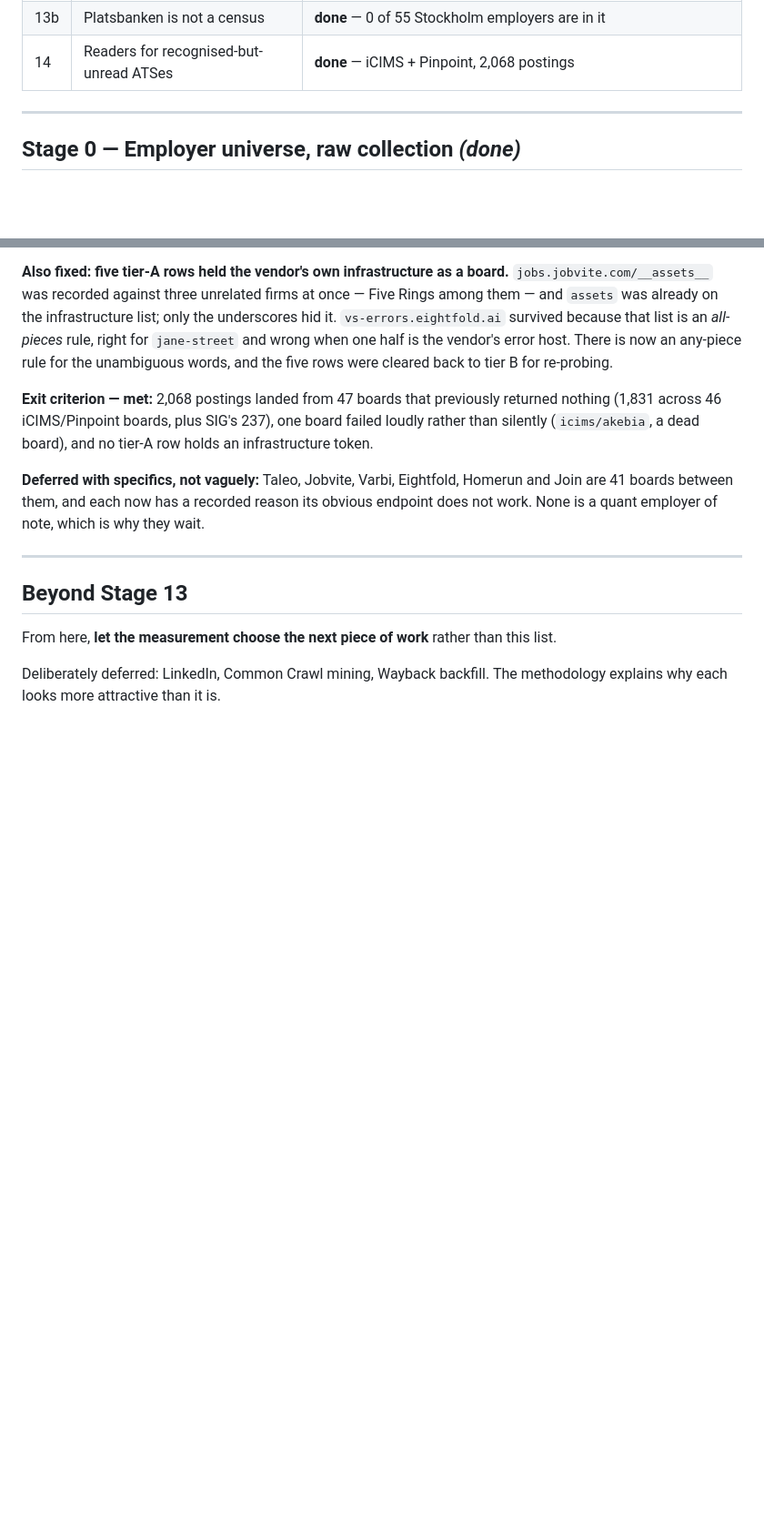
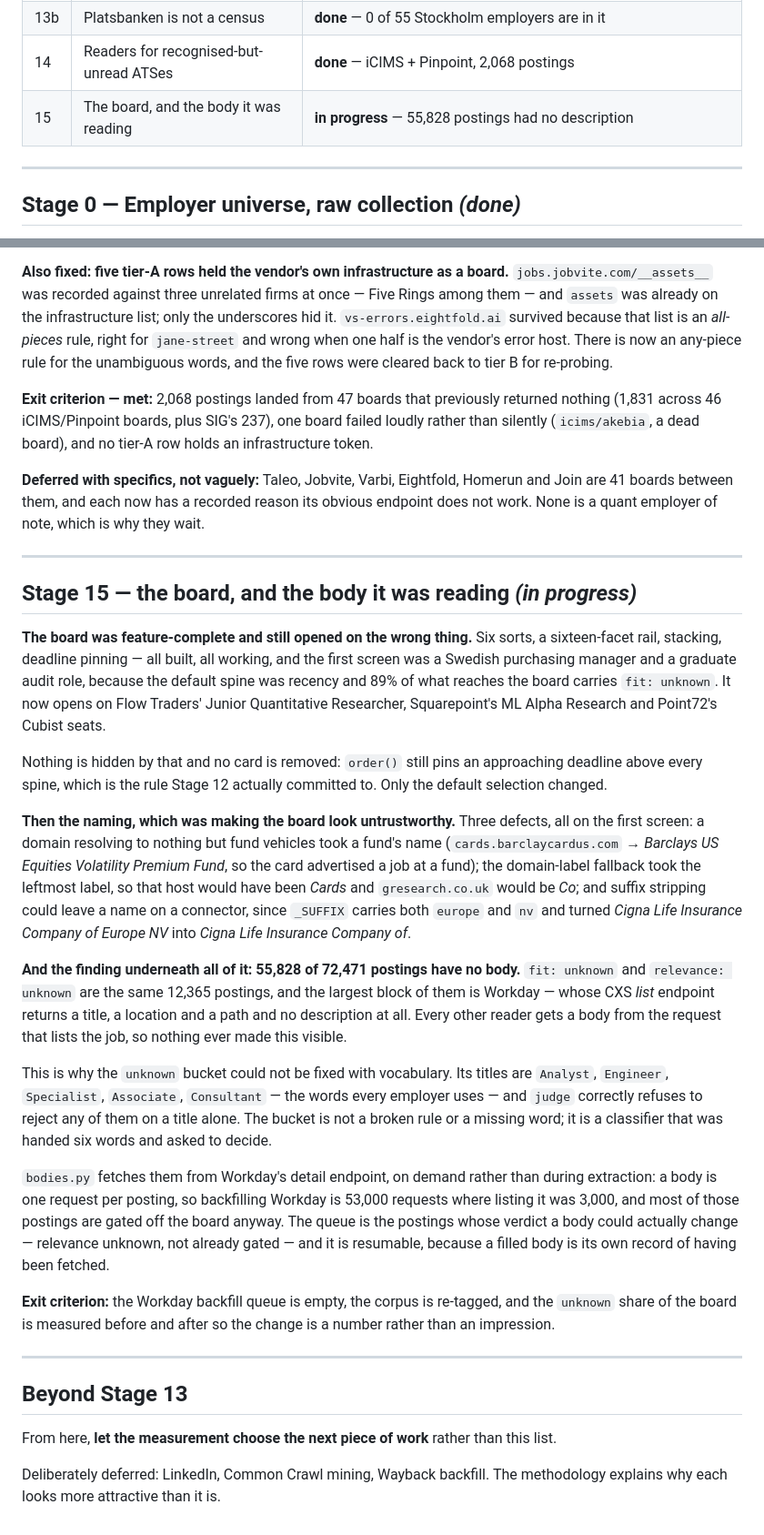
Before and after one commit to razrer/quantjobs, a Markdown page: PLAN.md, 2 parts joined by grey strips. Shown at 91% size. Rendered like a GitHub page; blank space fills up the shorter version.

Commit message:
Record Stage 15: the board opened on the wrong thing, and why
The board was feature-complete and still useless on open, because the
default spine was recency and 89% of what reaches it is `fit: unknown`.

Underneath that: 55,828 of 72,471 postings have no body, almost all of them
Workday's, whose list endpoint sends no description. That is why the unknown
bucket resisted vocabulary -- its titles are `Analyst` and `Specialist`, the
words every employer uses, and `judge` is right to refuse them on a title
alone. The classifier was handed six words and asked to decide.

Co-Authored-By: Claude Opus 5 <noreply@anthropic.com>

```diff
--- a/PLAN.md
+++ b/PLAN.md
@@ -56,6 +56,7 @@ nothing in the near-term plan now waits on a human.
 | 13 | Layer 2C — board discovery | **done** — 23 boards, 989 postings, roster 16→49 |
 | 13b | Platsbanken is not a census | **done** — 0 of 55 Stockholm employers are in it |
 | 14 | Readers for recognised-but-unread ATSes | **done** — iCIMS + Pinpoint, 2,068 postings |
+| 15 | The board, and the body it was reading | **in progress** — 55,828 postings had no description |
 
 ---
 
@@ -1469,6 +1470,54 @@ why they wait.
 
 ---
 
+## Stage 15 — the board, and the body it was reading *(in progress)*
+
+**The board was feature-complete and still opened on the wrong thing.** Six
+sorts, a sixteen-facet rail, stacking, deadline pinning — all built, all
+working, and the first screen was a Swedish purchasing manager and a graduate
+audit role, because the default spine was recency and 89% of what reaches the
+board carries `fit: unknown`. It now opens on Flow Traders' Junior Quantitative
+Researcher, Squarepoint's ML Alpha Research and Point72's Cubist seats.
+
+Nothing is hidden by that and no card is removed: `order()` still pins an
+approaching deadline above every spine, which is the rule Stage 12 actually
+committed to. Only the default selection changed.
+
+**Then the naming, which was making the board look untrustworthy.** Three
+defects, all on the first screen: a domain resolving to nothing but fund
+vehicles took a fund's name (`cards.barclaycardus.com` → *Barclays US Equities
+Volatility Premium Fund*, so the card advertised a job at a fund); the
+domain-label fallback took the leftmost label, so that host would have been
+*Cards* and `gresearch.co.uk` would be *Co*; and suffix stripping could leave a
+name on a connector, since `_SUFFIX` carries both `europe` and `nv` and turned
+*Cigna Life Insurance Company of Europe NV* into *Cigna Life Insurance Company
+of*.
+
+**And the finding underneath all of it: 55,828 of 72,471 postings have no
+body.** `fit: unknown` and `relevance: unknown` are the same 12,365 postings,
+and the largest block of them is Workday — whose CXS *list* endpoint returns a
+title, a location and a path and no description at all. Every other reader gets
+a body from the request that lists the job, so nothing ever made this visible.
+
+This is why the `unknown` bucket could not be fixed with vocabulary. Its titles
+are `Analyst`, `Engineer`, `Specialist`, `Associate`, `Consultant` — the words
+every employer uses — and `judge` correctly refuses to reject any of them on a
+title alone. The bucket is not a broken rule or a missing word; it is a
+classifier that was handed six words and asked to decide.
+
+`bodies.py` fetches them from Workday's detail endpoint, on demand rather than
+during extraction: a body is one request per posting, so backfilling Workday is
+53,000 requests where listing it was 3,000, and most of those postings are
+gated off the board anyway. The queue is the postings whose verdict a body
+could actually change — relevance unknown, not already gated — and it is
+resumable, because a filled body is its own record of having been fetched.
+
+**Exit criterion:** the Workday backfill queue is empty, the corpus is
+re-tagged, and the `unknown` share of the board is measured before and after so
+the change is a number rather than an impression.
+
+---
+
 ## Beyond Stage 13
 
 From here, **let the measurement choose the next piece of work** rather than
```
